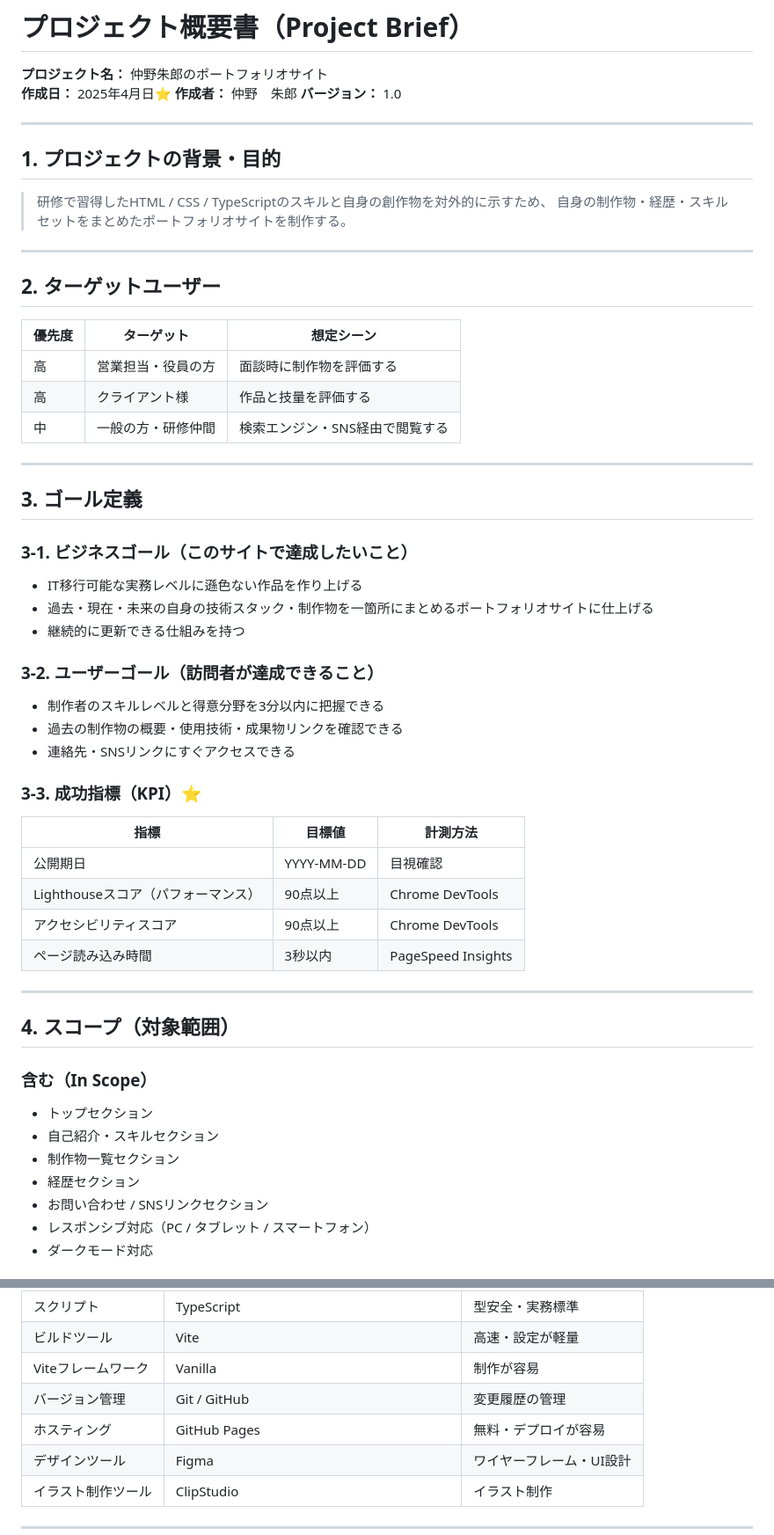
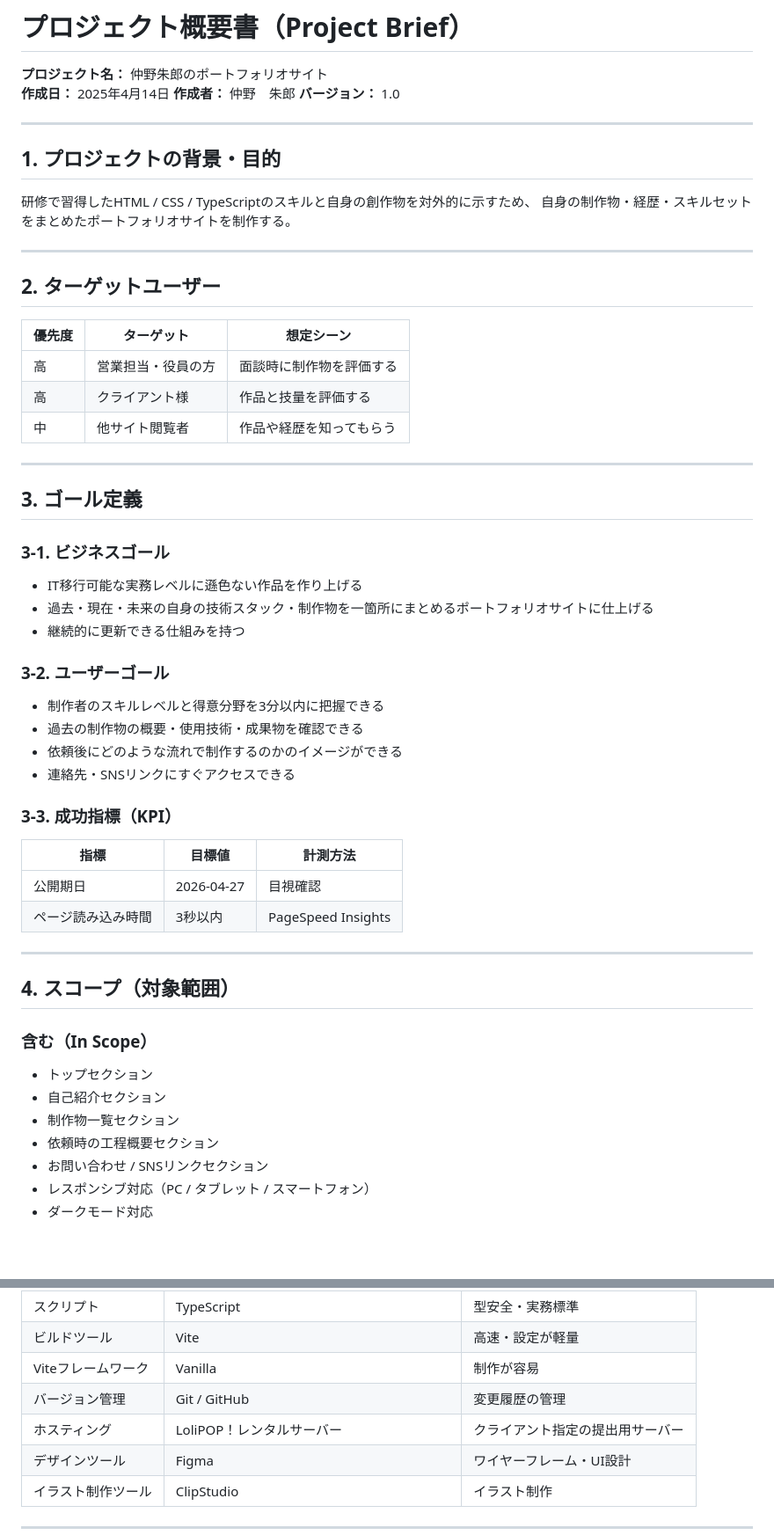
Before and after one commit to Shiro-Nakano/shironakano-portfolio-site, a Markdown page: docs/01_project-brief.md, 2 parts joined by grey strips. Shown at 88% size. GitHub-like rendering; blank space fills up the shorter version.

```diff
--- a/docs/project-brief.md
+++ b/docs/01_project-brief.md
@@ -1,7 +1,7 @@
 # プロジェクト概要書（Project Brief）
 
 **プロジェクト名：** 仲野朱郎のポートフォリオサイト
-**作成日：** 2025年4月日⭐️
+**作成日：** 2025年4月14日
 **作成者：** 仲野　朱郎
 **バージョン：** 1.0
 
@@ -10,8 +10,7 @@
 ## 1. プロジェクトの背景・目的
 
 
-
->研修で習得したHTML / CSS / TypeScriptのスキルと自身の創作物を対外的に示すため、
+研修で習得したHTML / CSS / TypeScriptのスキルと自身の創作物を対外的に示すため、
 自身の制作物・経歴・スキルセットをまとめたポートフォリオサイトを制作する。
 
 ---
@@ -23,31 +22,30 @@
 |--------|-----------|-----------|
 | 高 | 営業担当・役員の方 | 面談時に制作物を評価する |
 | 高 | クライアント様 | 作品と技量を評価する |
-| 中 | 一般の方・研修仲間 | 検索エンジン・SNS経由で閲覧する |
+| 中 | 他サイト閲覧者 | 作品や経歴を知ってもらう |
 
 ---
 
 ## 3. ゴール定義
 
-### 3-1. ビジネスゴール（このサイトで達成したいこと）
+### 3-1. ビジネスゴール
 
 - IT移行可能な実務レベルに遜色ない作品を作り上げる
 - 過去・現在・未来の自身の技術スタック・制作物を一箇所にまとめるポートフォリオサイトに仕上げる
 - 継続的に更新できる仕組みを持つ
 
-### 3-2. ユーザーゴール（訪問者が達成できること）
+### 3-2. ユーザーゴール
 
 - 制作者のスキルレベルと得意分野を3分以内に把握できる
-- 過去の制作物の概要・使用技術・成果物リンクを確認できる
+- 過去の制作物の概要・使用技術・成果物を確認できる
+- 依頼後にどのような流れで制作するのかのイメージができる
 - 連絡先・SNSリンクにすぐアクセスできる
 
-### 3-3. 成功指標（KPI）⭐️
+### 3-3. 成功指標（KPI）
 
 | 指標 | 目標値 | 計測方法 |
 |------|--------|---------|
-| 公開期日 | YYYY-MM-DD | 目視確認 |
-| Lighthouseスコア（パフォーマンス） | 90点以上 | Chrome DevTools |
-| アクセシビリティスコア | 90点以上 | Chrome DevTools |
+| 公開期日 | 2026-04-27 | 目視確認 |
 | ページ読み込み時間 | 3秒以内 | PageSpeed Insights |
 
 ---
@@ -57,9 +55,9 @@
 ### 含む（In Scope）
 
 - トップセクション
-- 自己紹介・スキルセクション
+- 自己紹介セクション
 - 制作物一覧セクション
-- 経歴セクション
+- 依頼時の工程概要セクション
 - お問い合わせ / SNSリンクセクション
 - レスポンシブ対応（PC / タブレット / スマートフォン）
 - ダークモード対応
@@ -84,7 +82,7 @@
 | ビルドツール | Vite | 高速・設定が軽量 |
 | Viteフレームワーク | Vanilla | 制作が容易 |
 | バージョン管理 | Git / GitHub | 変更履歴の管理 |
-| ホスティング | GitHub Pages  | 無料・デプロイが容易 |
+| ホスティング | LoliPOP！レンタルサーバー  | クライアント指定の提出用サーバー |
 | デザインツール | Figma | ワイヤーフレーム・UI設計 |
 | イラスト制作ツール | ClipStudio | イラスト制作 |
 
```
Also changed, not shown: other parts of docs/01_project-brief.md (+11 -8 lines).
